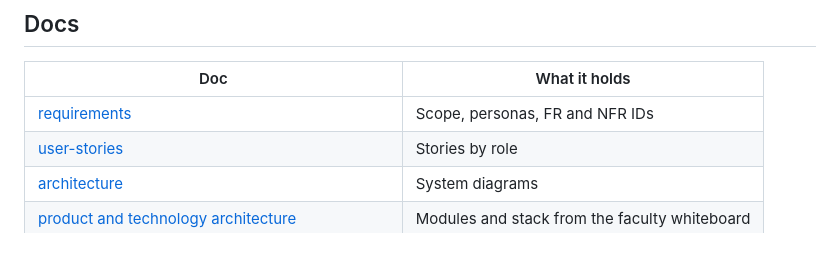
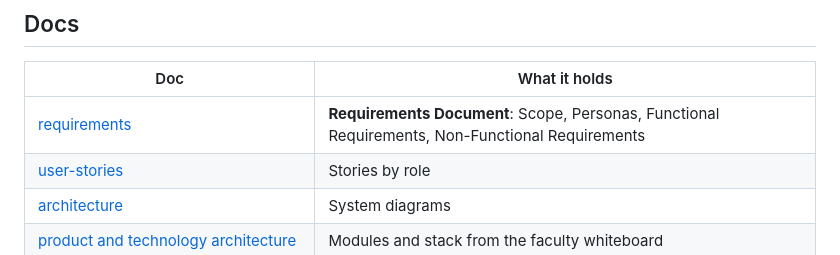
Before and after one commit to beerus-Ai/housing-portal, a Markdown page: README.md, the part around the change. Drawn GitHub-style.

```diff
--- a/README.md
+++ b/README.md
@@ -26,7 +26,7 @@ CI runs 6 jobs on every pull request (Node, Java H2, Java PostgreSQL 16, React,
 ## Docs
 | Doc | What it holds |
 | --- | --- |
-| [requirements](docs/requirements.md) | Scope, personas, FR and NFR IDs |
+| [requirements](docs/requirements.md) | **Requirements Document**: Scope, Personas, Functional Requirements, Non-Functional Requirements |
 | [user-stories](docs/user-stories.md) | Stories by role |
 | [architecture](docs/architecture/architecture.md) | System diagrams |
 | [product and technology architecture](docs/architecture/product-and-technology-architecture.md) | Modules and stack from the faculty whiteboard |
```
Also changed, not shown: docs/requirements.md (+143 -146 lines), docs/images/whiteboard-roles-process.jpg (added), 1 other file.
